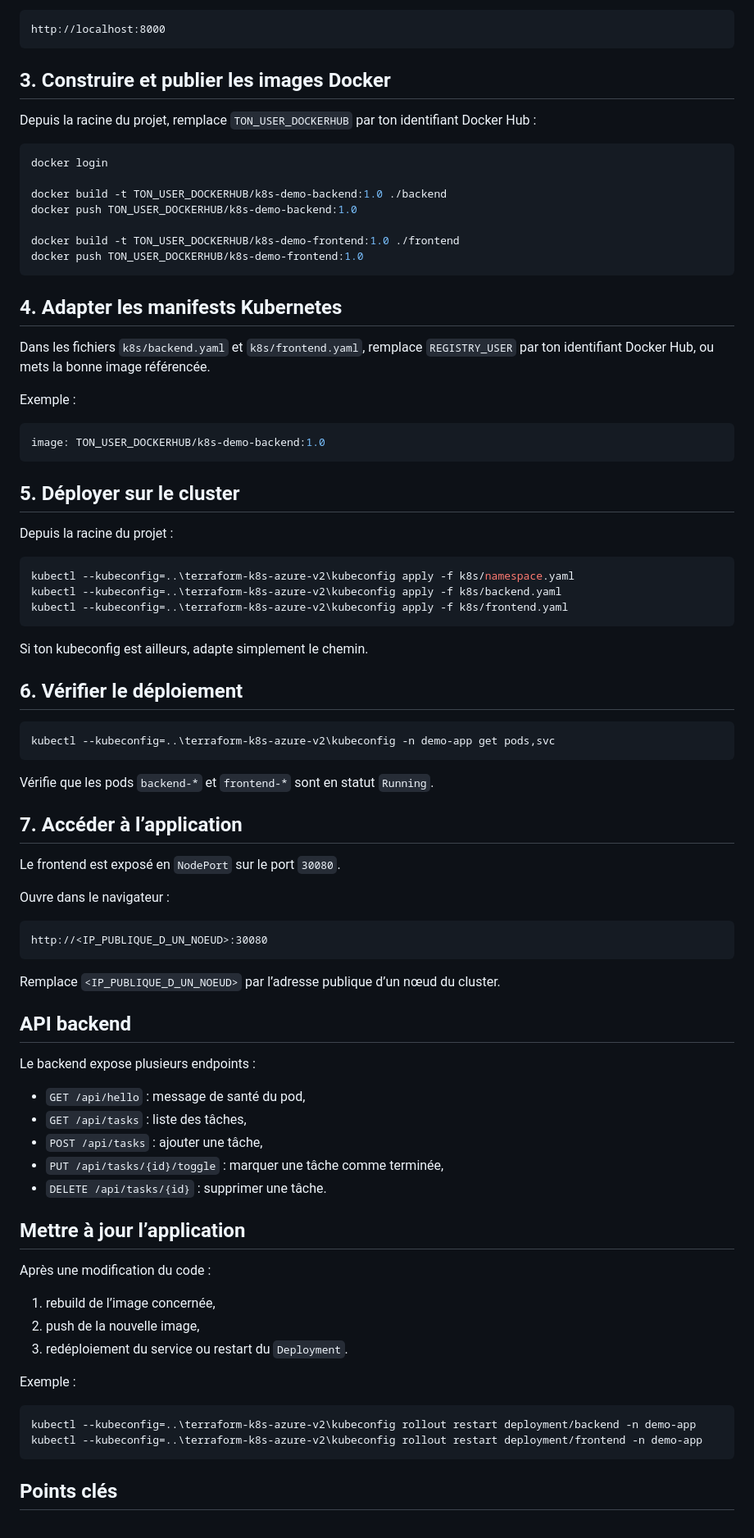
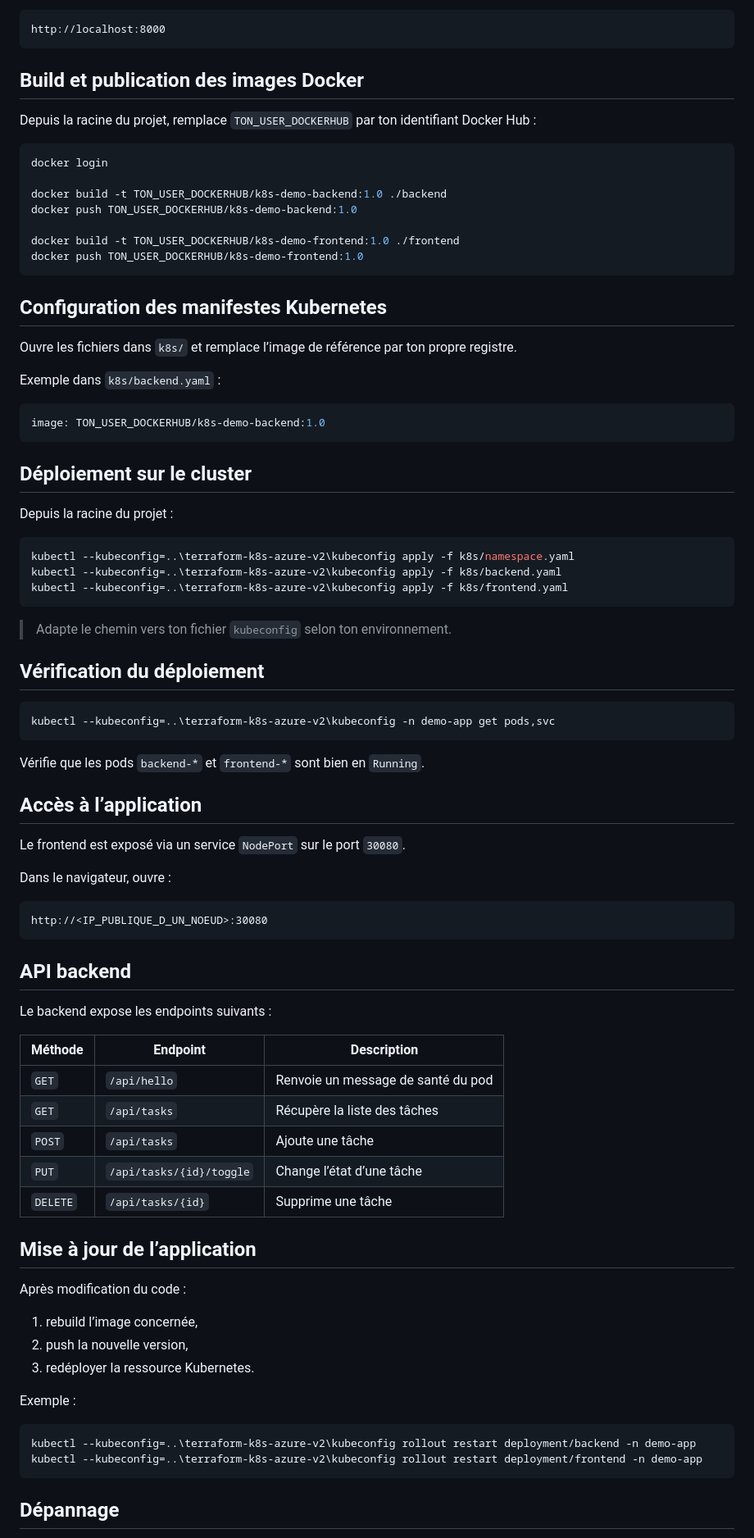
Before and after one commit to najeh-toumi-devops/k8s-demo-app, a Markdown page: README.md, the part around one of its changes. Shown at 82% size. Drawn GitHub-style.

````diff
--- a/README.md
+++ b/README.md
@@ -69,7 +111,7 @@ Ensuite, ouvre :
 http://localhost:8000
 ```
 
-## 3. Construire et publier les images Docker
+## Build et publication des images Docker
 
 Depuis la racine du projet, remplace `TON_USER_DOCKERHUB` par ton identifiant Docker Hub :
 
@@ -83,17 +125,17 @@ docker build -t TON_USER_DOCKERHUB/k8s-demo-frontend:1.0 ./frontend
 docker push TON_USER_DOCKERHUB/k8s-demo-frontend:1.0
 ```
 
-## 4. Adapter les manifests Kubernetes
+## Configuration des manifestes Kubernetes
 
-Dans les fichiers `k8s/backend.yaml` et `k8s/frontend.yaml`, remplace `REGISTRY_USER` par ton identifiant Docker Hub, ou mets la bonne image référencée.
+Ouvre les fichiers dans `k8s/` et remplace l’image de référence par ton propre registre.
 
-Exemple :
+Exemple dans `k8s/backend.yaml` :
 
 ```yaml
 image: TON_USER_DOCKERHUB/k8s-demo-backend:1.0
 ```
 
-## 5. Déployer sur le cluster
+## Déploiement sur le cluster
 
 Depuis la racine du projet :
 
@@ -103,45 +145,45 @@ kubectl --kubeconfig=..\terraform-k8s-azure-v2\kubeconfig apply -f k8s/backend.y
 kubectl --kubeconfig=..\terraform-k8s-azure-v2\kubeconfig apply -f k8s/frontend.yaml
 ```
 
-Si ton kubeconfig est ailleurs, adapte simplement le chemin.
+> Adapte le chemin vers ton fichier `kubeconfig` selon ton environnement.
 
-## 6. Vérifier le déploiement
+## Vérification du déploiement
 
 ```powershell
 kubectl --kubeconfig=..\terraform-k8s-azure-v2\kubeconfig -n demo-app get pods,svc
 ```
 
-Vérifie que les pods `backend-*` et `frontend-*` sont en statut `Running`.
+Vérifie que les pods `backend-*` et `frontend-*` sont bien en `Running`.
 
-## 7. Accéder à l’application
+## Accès à l’application
 
-Le frontend est exposé en `NodePort` sur le port `30080`.
+Le frontend est exposé via un service `NodePort` sur le port `30080`.
 
-Ouvre dans le navigateur :
+Dans le navigateur, ouvre :
 
 ```text
 http://<IP_PUBLIQUE_D_UN_NOEUD>:30080
 ```
 
-Remplace `<IP_PUBLIQUE_D_UN_NOEUD>` par l’adresse publique d’un nœud du cluster.
-
 ## API backend
 
-Le backend expose plusieurs endpoints :
+Le backend expose les endpoints suivants :
 
-- `GET /api/hello` : message de santé du pod,
-- `GET /api/tasks` : liste des tâches,
-- `POST /api/tasks` : ajouter une tâche,
-- `PUT /api/tasks/{id}/toggle` : marquer une tâche comme terminée,
-- `DELETE /api/tasks/{id}` : supprimer une tâche.
+| Méthode | Endpoint | Description |
+|---|---|---|
+| `GET` | `/api/hello` | Renvoie un message de santé du pod |
+| `GET` | `/api/tasks` | Récupère la liste des tâches |
+| `POST` | `/api/tasks` | Ajoute une tâche |
+| `PUT` | `/api/tasks/{id}/toggle` | Change l’état d’une tâche |
+| `DELETE` | `/api/tasks/{id}` | Supprime une tâche |
 
-## Mettre à jour l’application
+## Mise à jour de l’application
 
-Après une modification du code :
+Après modification du code :
 
-1. rebuild de l’image concernée,
-2. push de la nouvelle image,
-3. redéploiement du service ou restart du `Deployment`.
+1. rebuild l’image concernée,
+2. push la nouvelle version,
+3. redéployer la ressource Kubernetes.
 
 Exemple :
 
@@ -150,5 +192,5 @@ kubectl --kubeconfig=..\terraform-k8s-azure-v2\kubeconfig rollout restart deploy
 kubectl --kubeconfig=..\terraform-k8s-azure-v2\kubeconfig rollout restart deployment/frontend -n demo-app
 ```
 
-## Points clés
+## Dépannage
 
````
Also changed, not shown: other parts of README.md (+101 -34 lines).
